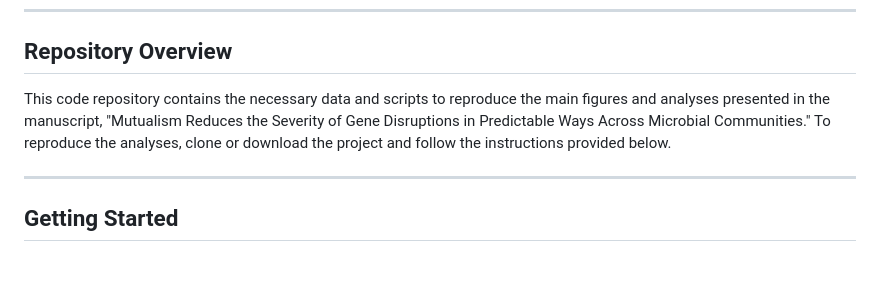
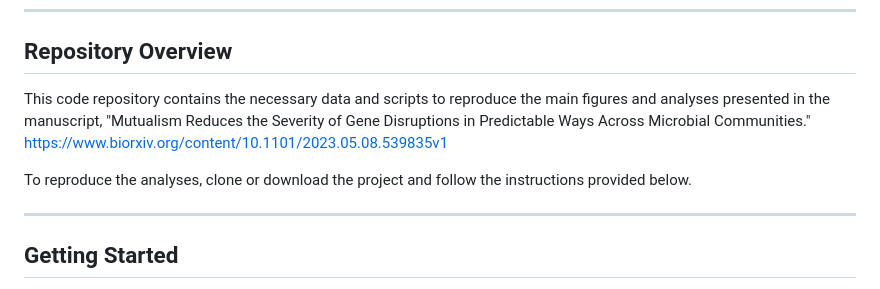
Before and after one commit to JonMartinson/ecology_DFE, a Markdown page: README.md, the part around the change. Drawn GitHub-style; blank space fills up the shorter version.

Commit message:
Update README.md
Added biorxiv link

```diff
--- a/README.md
+++ b/README.md
@@ -7,7 +7,9 @@ Jonathan N.V. Martinson, Jeremy M. Chacón, Brian A. Smith, Alex R. Villarreal,
 
 ## Repository Overview
 
-This code repository contains the necessary data and scripts to reproduce the main figures and analyses presented in the manuscript, "Mutualism Reduces the Severity of Gene Disruptions in Predictable Ways Across Microbial Communities." To reproduce the analyses, clone or download the project and follow the instructions provided below.
+This code repository contains the necessary data and scripts to reproduce the main figures and analyses presented in the manuscript, "Mutualism Reduces the Severity of Gene Disruptions in Predictable Ways Across Microbial Communities." https://www.biorxiv.org/content/10.1101/2023.05.08.539835v1
+
+To reproduce the analyses, clone or download the project and follow the instructions provided below.
 
 ---
 
```
